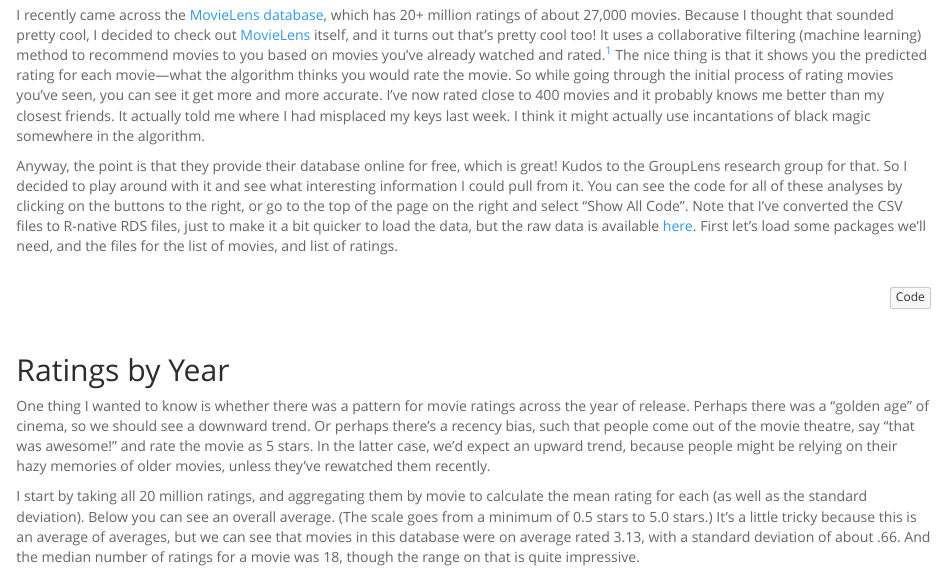
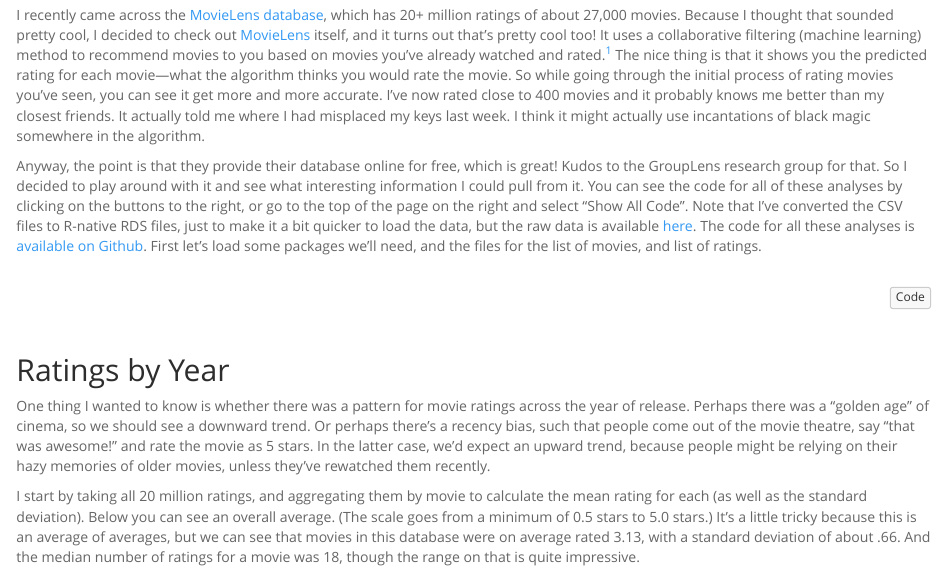
Before and after one commit to jeff-hughes/Movie-Ratings, an R Markdown document (Movie-Ratings.Rmd): the page in a window 1100 px wide, from 100 px down. The pictures show the output file Movie-Ratings.html that the author committed with the source, opened offline; long lines of code are wrapped.

Commit message:
Adds Github link.

````diff
--- a/Movie-Ratings.Rmd
+++ b/Movie-Ratings.Rmd
@@ -26,7 +26,7 @@ output:
 
 I recently came across the [MovieLens database](https://grouplens.org/datasets/movielens/), which has 20+ million ratings of about 27,000 movies. Because I thought that sounded pretty cool, I decided to check out [MovieLens](https://movielens.org/) itself, and it turns out that's pretty cool too! It uses a collaborative filtering (machine learning) method to recommend movies to you based on movies you've already watched and rated.^[They actually have several different algorithms implemented that you can switch between, which is great if you're nerdy like me and want to see how your recommendations change depending on which information is being used.] The nice thing is that it shows you the predicted rating for each movie&mdash;what the algorithm thinks you would rate the movie. So while going through the initial process of rating movies you've seen, you can see it get more and more accurate. I've now rated close to 400 movies and it probably knows me better than my closest friends. It actually told me where I had misplaced my keys last week. I think it might actually use incantations of black magic somewhere in the algorithm.
 
-Anyway, the point is that they provide their database online for free, which is great! Kudos to the GroupLens research group for that. So I decided to play around with it and see what interesting information I could pull from it. You can see the code for all of these analyses by clicking on the buttons to the right, or go to the top of the page on the right and select "Show All Code". Note that I've converted the CSV files to R-native RDS files, just to make it a bit quicker to load the data, but the raw data is available [here](https://grouplens.org/datasets/movielens/). First let's load some packages we'll need, and the files for the list of movies, and list of ratings.
+Anyway, the point is that they provide their database online for free, which is great! Kudos to the GroupLens research group for that. So I decided to play around with it and see what interesting information I could pull from it. You can see the code for all of these analyses by clicking on the buttons to the right, or go to the top of the page on the right and select "Show All Code". Note that I've converted the CSV files to R-native RDS files, just to make it a bit quicker to load the data, but the raw data is available [here](https://grouplens.org/datasets/movielens/). The code for all these analyses is [available on Github](https://github.com/jeff-hughes/Movie-Ratings). First let's load some packages we'll need, and the files for the list of movies, and list of ratings.
 
 ```{r load_data, message=FALSE}
 library(knitr)
````
Also changed, not shown: Movie-Ratings.html.
